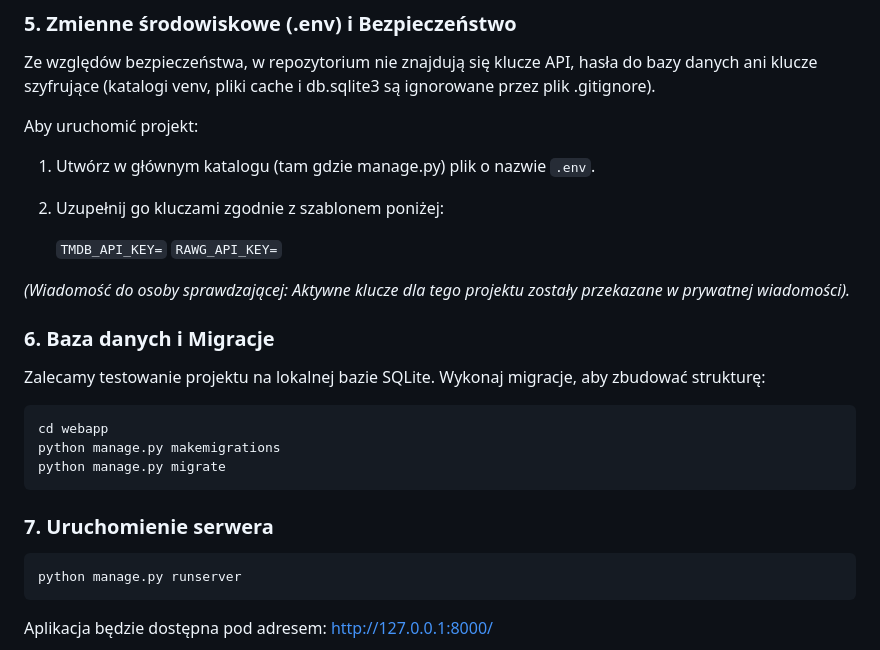
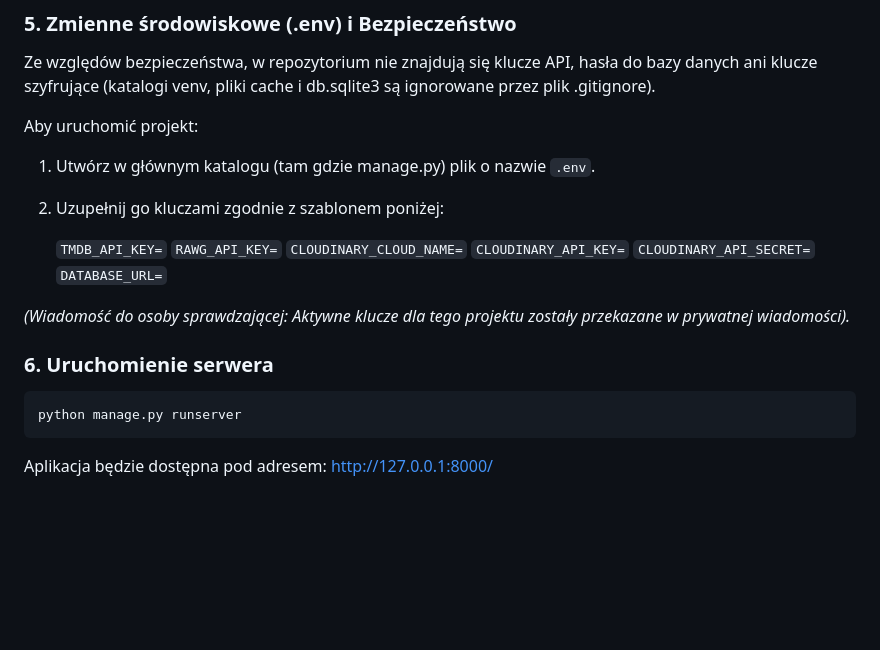
Before and after one commit to OskarSrc/co-robimy-wieczorem, a Markdown page: README.md, the part around the change. GitHub-like rendering; blank space fills up the shorter version.

Commit message:
Update README with API keys and server instructions
Removed database migration instructions and updated API key section.

```diff
--- a/README.md
+++ b/README.md
@@ -77,17 +77,14 @@ Aby uruchomić projekt:
 
     `TMDB_API_KEY=`
     `RAWG_API_KEY=`
+    `CLOUDINARY_CLOUD_NAME=`
+    `CLOUDINARY_API_KEY=`
+    `CLOUDINARY_API_SECRET=`
+    `DATABASE_URL=`
 
 *(Wiadomość do osoby sprawdzającej: Aktywne klucze dla tego projektu zostały przekazane w prywatnej wiadomości).*
 
-### 6. Baza danych i Migracje
-Zalecamy testowanie projektu na lokalnej bazie SQLite. Wykonaj migracje, aby zbudować strukturę:
-
-    cd webapp
-    python manage.py makemigrations
-    python manage.py migrate
-
-### 7. Uruchomienie serwera
+### 6. Uruchomienie serwera
 
     python manage.py runserver
 
```
